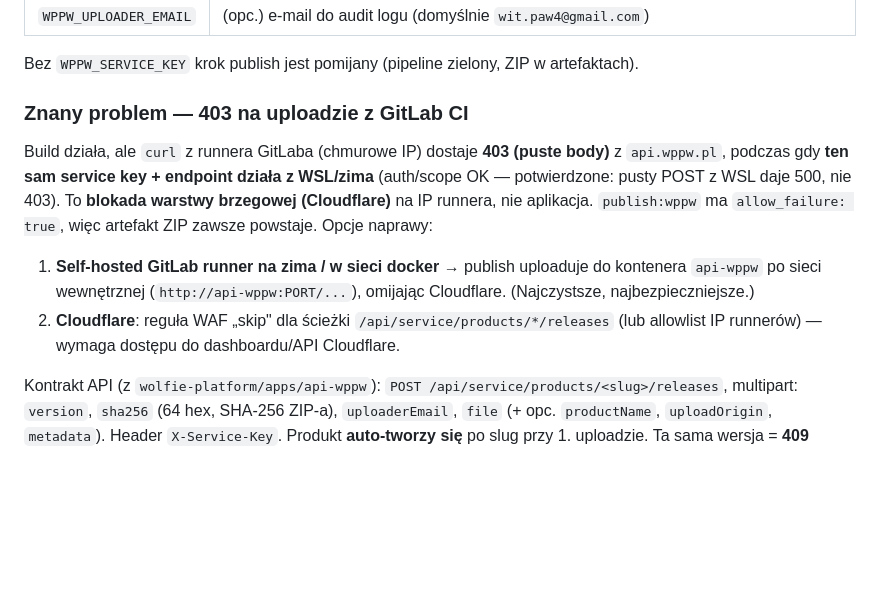
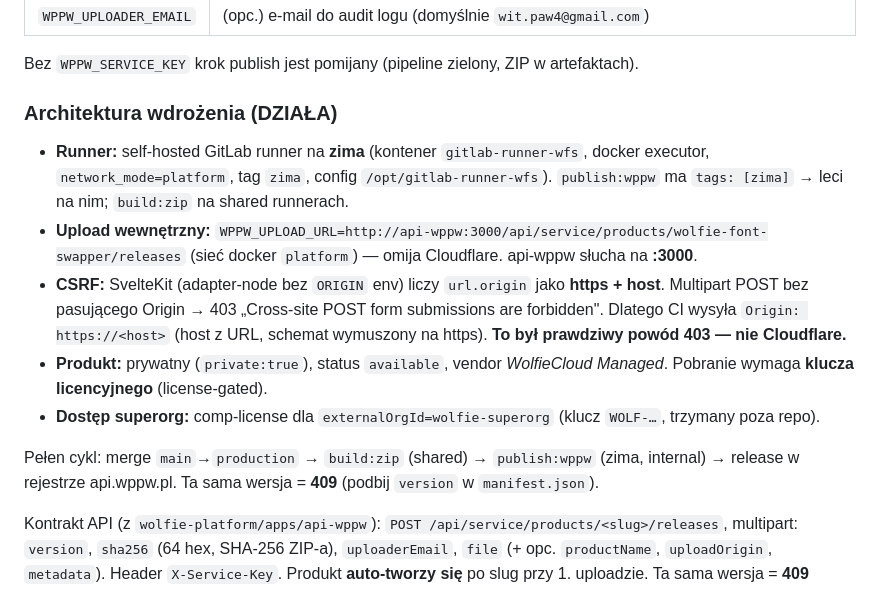
Before and after one commit to wolfiesites/wolfie-font-swapper, a Markdown page: CLAUDE.md, the part around the change. GitHub-like rendering; blank space fills up the shorter version.

Commit message:
@ docs: CLAUDE.md - pipeline publikacji DZIALA (zima runner + internal + CSRF https Origin)
Release 1.0.0 wgrany do api.wppw.pl (prywatny, license-gated). Udokumentowana
architektura: self-hosted runner na zima, upload po sieci platform, fix CSRF.

Co-Authored-By: Claude Opus 4.8 (1M context) <noreply@anthropic.com>
@

```diff
--- a/CLAUDE.md
+++ b/CLAUDE.md
@@ -26,17 +26,25 @@ Przepływ: pracujesz na `main` → merge do **`production`** → GitLab CI
 
 Bez `WPPW_SERVICE_KEY` krok publish jest pomijany (pipeline zielony, ZIP w artefaktach).
 
-### Znany problem — 403 na uploadzie z GitLab CI
-Build działa, ale `curl` z runnera GitLaba (chmurowe IP) dostaje **403 (puste body)**
-z `api.wppw.pl`, podczas gdy **ten sam service key + endpoint działa z WSL/zima**
-(auth/scope OK — potwierdzone: pusty POST z WSL daje 500, nie 403). To **blokada
-warstwy brzegowej (Cloudflare)** na IP runnera, nie aplikacja. `publish:wppw` ma
-`allow_failure: true`, więc artefakt ZIP zawsze powstaje. Opcje naprawy:
-1. **Self-hosted GitLab runner na zima / w sieci docker** → publish uploaduje do
-   kontenera `api-wppw` po sieci wewnętrznej (`http://api-wppw:PORT/...`),
-   omijając Cloudflare. (Najczystsze, najbezpieczniejsze.)
-2. **Cloudflare**: reguła WAF „skip" dla ścieżki `/api/service/products/*/releases`
-   (lub allowlist IP runnerów) — wymaga dostępu do dashboardu/API Cloudflare.
+### Architektura wdrożenia (DZIAŁA)
+- **Runner:** self-hosted GitLab runner na **zima** (kontener `gitlab-runner-wfs`,
+  docker executor, `network_mode=platform`, tag `zima`, config `/opt/gitlab-runner-wfs`).
+  `publish:wppw` ma `tags: [zima]` → leci na nim; `build:zip` na shared runnerach.
+- **Upload wewnętrzny:** `WPPW_UPLOAD_URL=http://api-wppw:3000/api/service/products/wolfie-font-swapper/releases`
+  (sieć docker `platform`) — omija Cloudflare. api-wppw słucha na **:3000**.
+- **CSRF:** SvelteKit (adapter-node bez `ORIGIN` env) liczy `url.origin` jako
+  **https + host**. Multipart POST bez pasującego Origin → 403
+  „Cross-site POST form submissions are forbidden". Dlatego CI wysyła
+  `Origin: https://<host>` (host z URL, schemat wymuszony na https). **To był
+  prawdziwy powód 403 — nie Cloudflare.**
+- **Produkt:** prywatny (`private:true`), status `available`, vendor
+  *WolfieCloud Managed*. Pobranie wymaga **klucza licencyjnego** (license-gated).
+- **Dostęp superorg:** comp-license dla `externalOrgId=wolfie-superorg`
+  (klucz `WOLF-…`, trzymany poza repo).
+
+Pełen cykl: merge `main`→`production` → `build:zip` (shared) → `publish:wppw`
+(zima, internal) → release w rejestrze api.wppw.pl. Ta sama wersja = **409**
+(podbij `version` w `manifest.json`).
 
 Kontrakt API (z `wolfie-platform/apps/api-wppw`): `POST /api/service/products/<slug>/releases`,
 multipart: `version`, `sha256` (64 hex, SHA-256 ZIP-a), `uploaderEmail`, `file`
```
